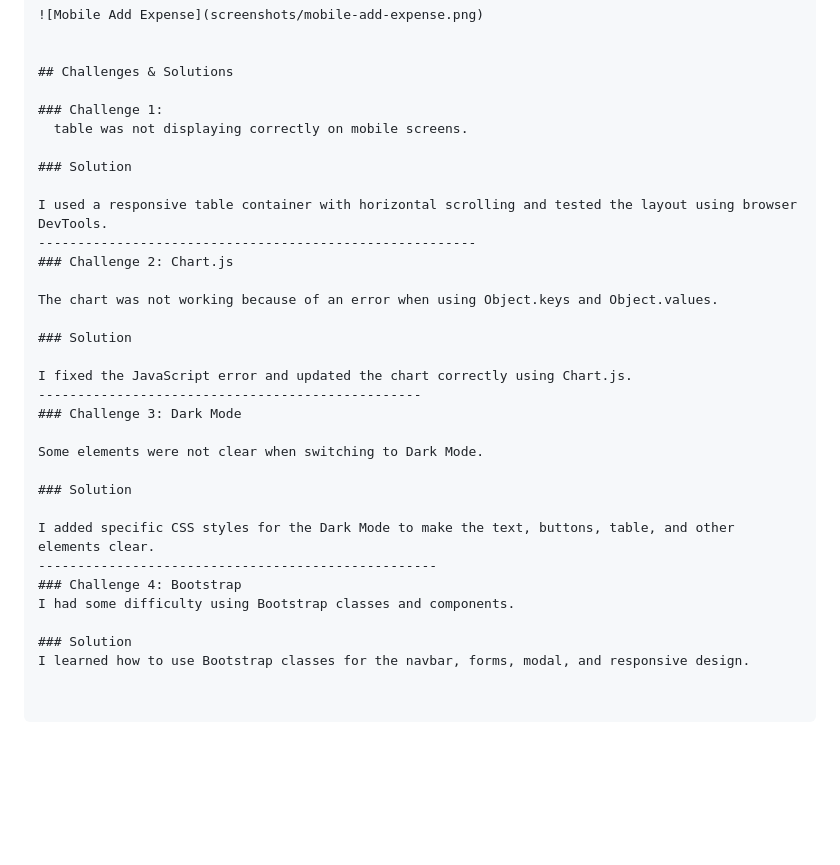
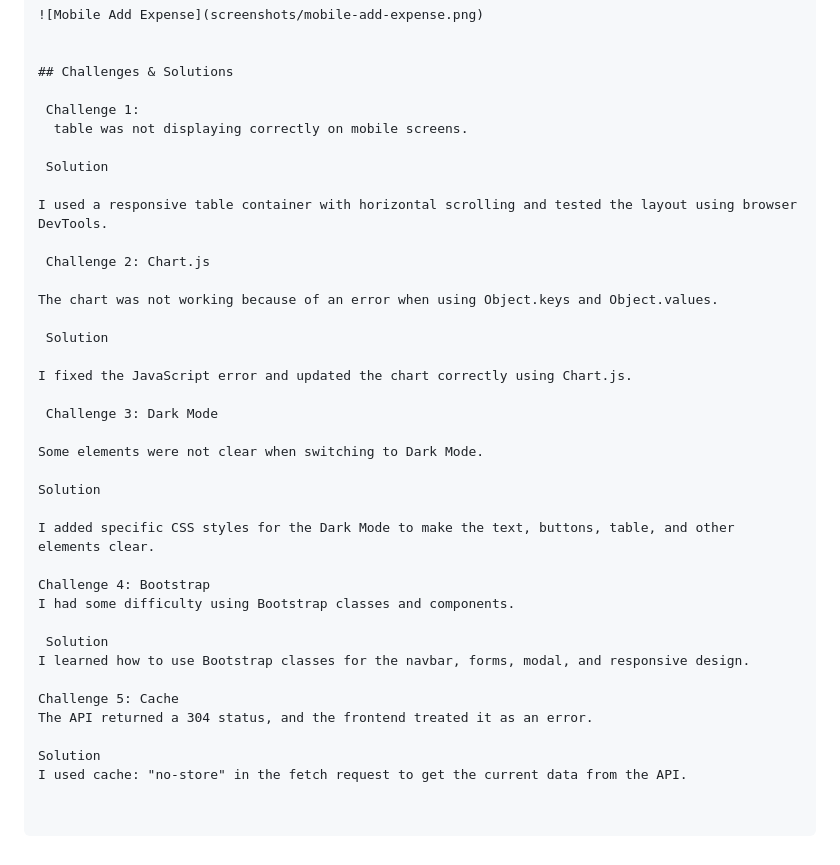
Before and after one commit to shaima-bataineh/Expenses-Tracker, a Markdown page: README.md, the part around one of its changes. Drawn GitHub-style; blank space fills up the shorter version.

```diff
--- a/README.md
+++ b/README.md
@@ -105,31 +111,37 @@ Open `frontend/index.html` using Live Server.
 
 ## Challenges & Solutions
 
-### Challenge 1:
+ Challenge 1:
   table was not displaying correctly on mobile screens.
 
-### Solution
+ Solution
 
 I used a responsive table container with horizontal scrolling and tested the layout using browser DevTools.
---------------------------------------------------------
-### Challenge 2: Chart.js
+
+ Challenge 2: Chart.js
 
 The chart was not working because of an error when using Object.keys and Object.values.
 
-### Solution
+ Solution
 
 I fixed the JavaScript error and updated the chart correctly using Chart.js.
--------------------------------------------------
-### Challenge 3: Dark Mode
+
+ Challenge 3: Dark Mode
 
 Some elements were not clear when switching to Dark Mode.
 
-### Solution
+Solution
 
 I added specific CSS styles for the Dark Mode to make the text, buttons, table, and other elements clear.
----------------------------------------------------
-### Challenge 4: Bootstrap
+
+Challenge 4: Bootstrap
 I had some difficulty using Bootstrap classes and components.
 
-### Solution
+ Solution
 I learned how to use Bootstrap classes for the navbar, forms, modal, and responsive design.
+
+Challenge 5: Cache
+The API returned a 304 status, and the frontend treated it as an error.
+
+Solution
+I used cache: "no-store" in the fetch request to get the current data from the API.
```
Also changed, not shown: other parts of README.md (+17 -11 lines).
